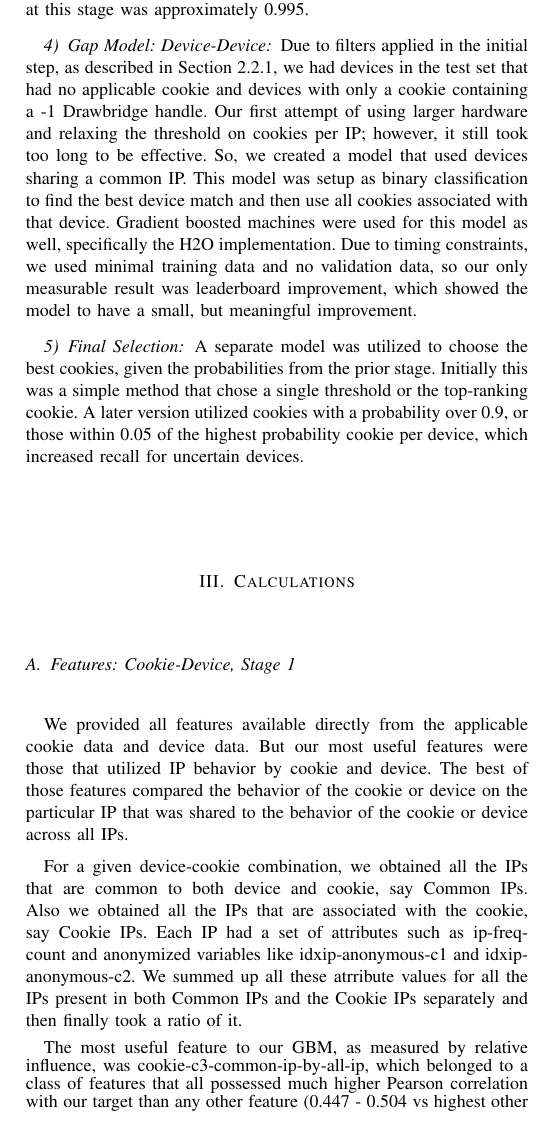
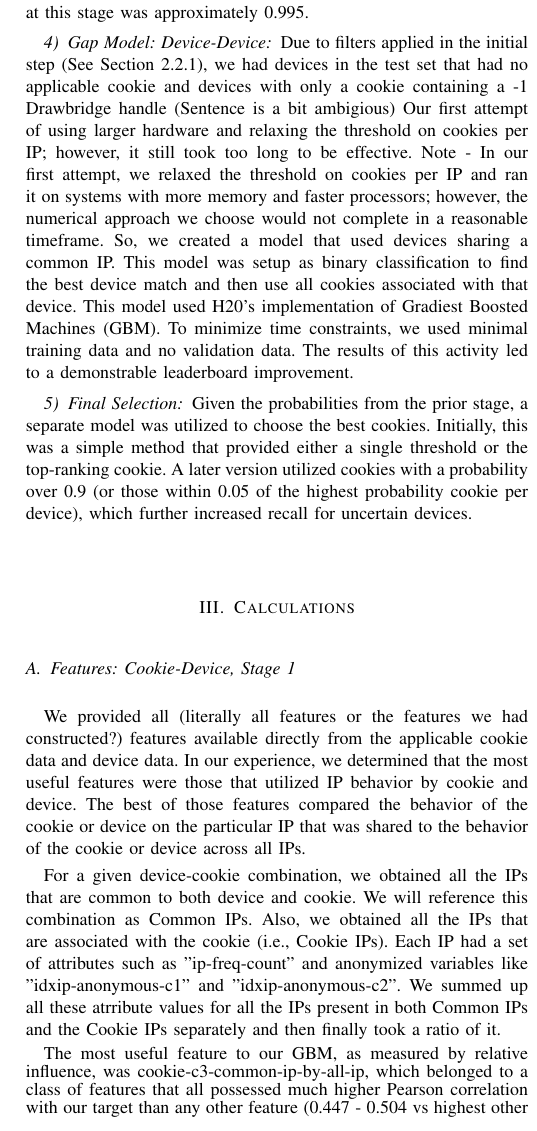
Before and after one commit to mlandry22/icdm-2015, a LaTeX paper (ICDM-2015-SRK-H2Oai_rjc.tex): part of one column of page 2 of 3, cut so that both start at the same text. Compiled offline with pdfLaTeX.

Commit message:
Updated with edits

```diff
--- a/ICDM-2015-SRK-H2Oai_rjc.tex
+++ b/ICDM-2015-SRK-H2Oai_rjc.tex
@@ -451,26 +451,25 @@ Final global AUC at this stage was approximately 0.995.
 
 
 \subsubsection{Gap Model: Device-Device}
-Due to filters applied in the initial step, as described in Section 2.2.1, we had devices in the test set that had no applicable cookie and devices with only a cookie containing a -1 Drawbridge handle.
-Our first attempt of using larger hardware and relaxing the threshold on cookies per IP; however, it still took too long to be effective.
+Due to filters applied in the initial step (See Section 2.2.1), we had devices in the test set that had no applicable cookie and devices with only a cookie containing a -1 Drawbridge handle (Sentence is a bit ambigious)
+Our first attempt of using larger hardware and relaxing the threshold on cookies per IP; however, it still took too long to be effective. Note - In our first attempt, we relaxed the threshold on cookies per IP and ran it on systems with more memory and faster processors; however, the numerical approach we choose would not complete in a reasonable timeframe.
 So, we created a model that used devices sharing a common IP. This model was setup as binary classification to find the best device match and then use all cookies associated with that device.
-Gradient boosted machines were used for this model as well, specifically the H2O implementation. Due to timing constraints, we used minimal training data and no validation data, so our only measurable result was leaderboard improvement, which showed the model to have a small, but meaningful improvement.
+This model used H20's implementation of Gradiest Boosted Machines (GBM). To minimize time constraints, we used minimal training data and no validation data. The results of this activity led to a demonstrable leaderboard improvement.
 
 \subsubsection{Final Selection}
-A separate model was utilized to choose the best cookies, given the probabilities from the prior stage.
-Initially this was a simple method that chose a single threshold or the top-ranking cookie.
-A later version utilized cookies with a probability over 0.9, or those within 0.05 of the highest probability cookie per device, which increased recall for uncertain devices.
-
+Given the probabilities from the prior stage, a separate model was utilized to choose the best cookies.
+Initially, this was a simple method that provided either a single threshold or the top-ranking cookie.
+A later version utilized cookies with a probability over 0.9 (or those within 0.05 of the highest probability cookie per device), which further increased recall for uncertain devices.
 
 \section{Calculations}
 \subsection{Features: Cookie-Device, Stage 1}
-We provided all features available directly from the applicable cookie data and device data.
-But our most useful features were those that utilized IP behavior by cookie and device.
+We provided all (literally all features or the features we had constructed?) features available directly from the applicable cookie data and device data.
+In our experience, we determined that the most useful features were those that utilized IP behavior by cookie and device.
 The best of those features compared the behavior of the cookie or device on the particular IP that was shared to the behavior of the cookie or device across all IPs.
 
-For a given device-cookie combination, we obtained all the IPs that are common to both device and cookie, say Common IPs.
-Also we obtained all the IPs that are associated with the cookie, say Cookie IPs.
-Each IP had a set of attributes such as ip-freq-count and anonymized variables like idxip-anonymous-c1 and idxip-anonymous-c2.
+For a given device-cookie combination, we obtained all the IPs that are common to both device and cookie. We will reference this combination as Common IPs.
+Also, we obtained all the IPs that are associated with the cookie (i.e., Cookie IPs).
+Each IP had a set of attributes such as "ip-freq-count" and anonymized variables like "idxip-anonymous-c1" and "idxip-anonymous-c2".
 We summed up all these atrribute values for all the IPs present in both Common IPs and the Cookie IPs separately and then finally took a ratio of it.
 
 The most useful feature to our GBM, as measured by relative influence, was cookie-c3-common-ip-by-all-ip, which belonged to a class of features that all possessed much higher Pearson correlation with our target than any other feature (0.447 - 0.504 vs highest other at 0.322)
@@ -506,8 +505,10 @@ Common IPs = IPs associated with the given device (intersection) IPs associated
 Cookie IPs = IPs associated with the given cookie
 \end{footnotesize}
 
-The reason we think these features worked well is that, these features capture the percentage contribution of Common IPs to the Cookie IPs.
-For example, if the summation of frequency of Common IPs is a high percentage of summation of frequency of Cookie IPs, then it means that those remaining IPs present in the Cookie IPs have very low frequency counts and hence very less contribution, so there may be a high probability of given device-cookie pair to be the correct one.
+The reason why we think these features worked well is that these features capture the percentage contribution of Common IPs to the Cookie IPs.
+For example, if the summation of frequency of Common IPs is a high percentage of summation of frequency of Cookie IPs, then it means that those remaining IPs present in the Cookie IPs have very low frequency counts and hence very less contribution, so there may be a high probability of given device-cookie pair to be the correct one. (Note - need to break this sentence....it's a run-on as is).
+
+Note - Start here
 Alternatively, if the summation of frequency of Common IPs is a less percentage of summation of frequency of Cookie IPs, then it means that the remaining IPs present in the Cookie IPs contribute to most part of the frequency and so the given device-cookie may not be the right choice.
 
 \subsection{Features: Cookie-Device, Stage 2}
```
